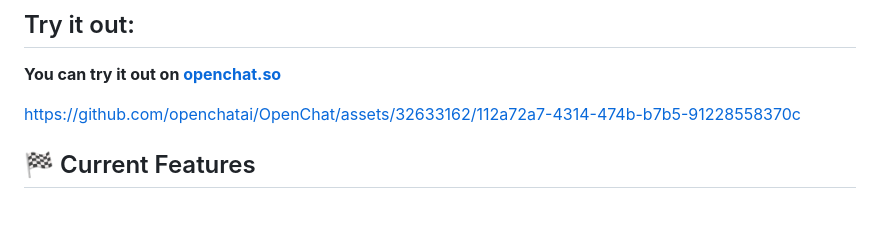
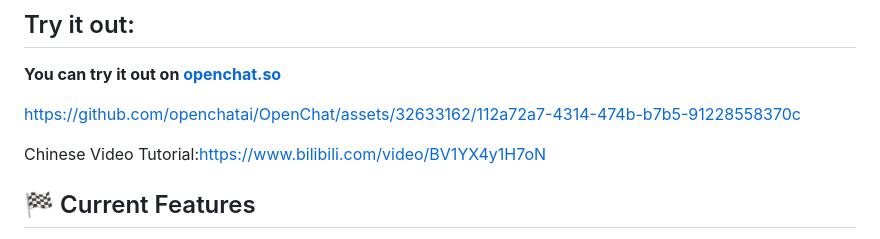
Before and after one commit to peternish/OpenChat, a Markdown page: README.md, the part around the change. Drawn GitHub-style; blank space fills up the shorter version.

```diff
--- a/README.md
+++ b/README.md
@@ -32,6 +32,7 @@ OpenChat is an everyday user chatbot console that simplifies the utilization of
 
 https://github.com/openchatai/OpenChat/assets/32633162/112a72a7-4314-474b-b7b5-91228558370c
 
+Chinese Video Tutorial:https://www.bilibili.com/video/BV1YX4y1H7oN
 
 ## 🏁 Current Features
 
```
